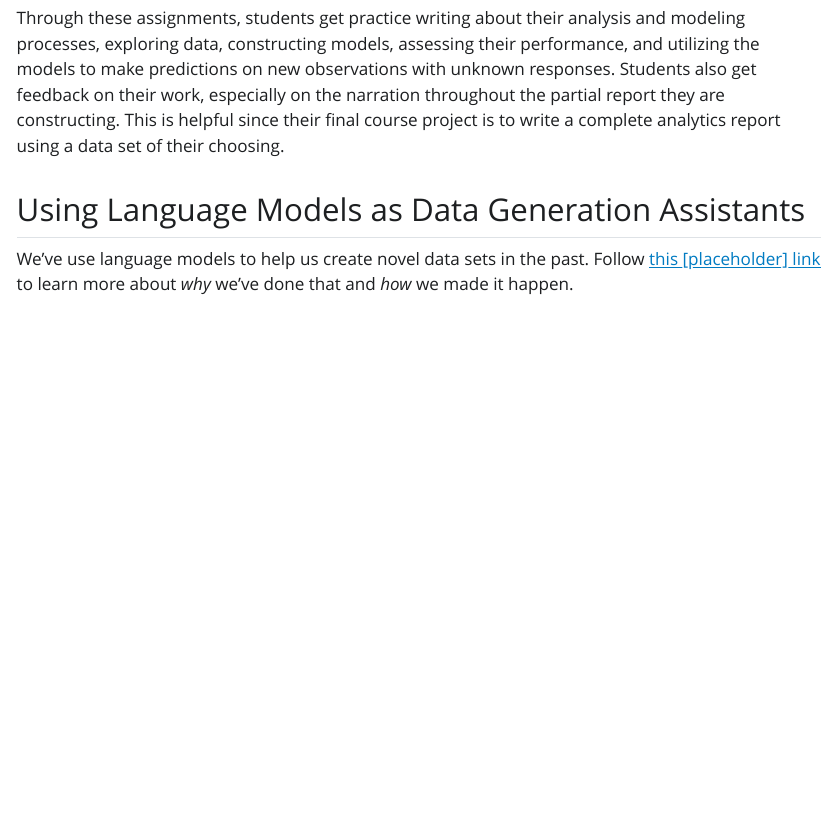
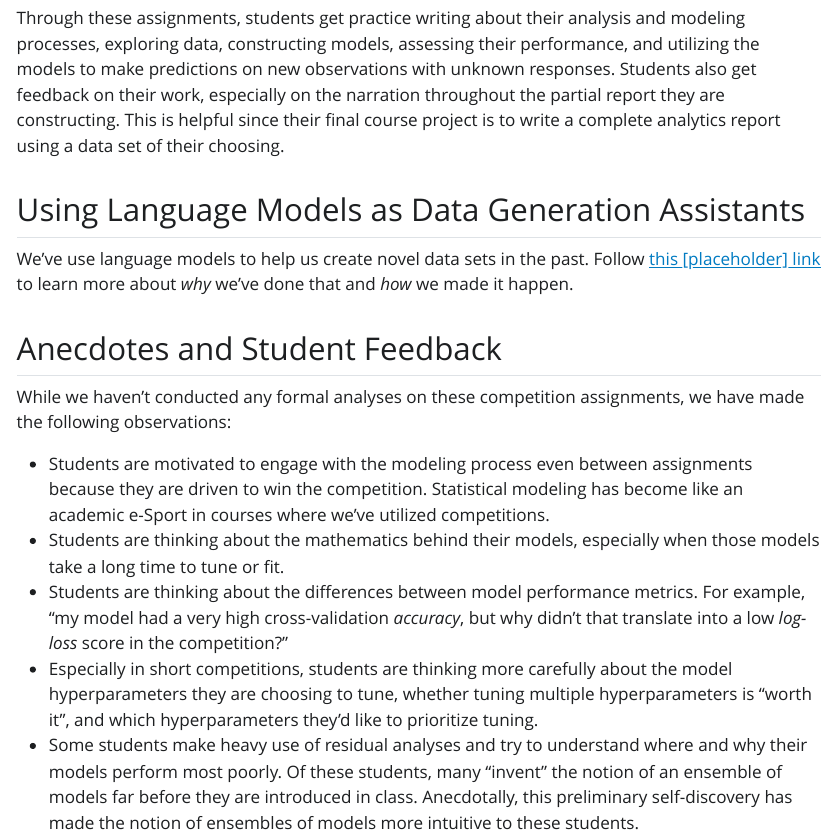
Before and after one commit to agmath/eCOTSmodelingComps, a Quarto document (eCOTS_ResourceHomepage.qmd): the page in a window 1100 px wide, from 850 px down. The pictures show the output file eCOTS_ResourceHomepage.html that the author committed with the source, opened offline; Quarto's library style sheets are replaced by a plain one without menus.

Commit message:
Add Anecdotes and Feedback

```diff
--- a/eCOTS_ResourceHomepage.qmd
+++ b/eCOTS_ResourceHomepage.qmd
@@ -27,3 +27,13 @@ Through these assignments, students get practice writing about their analysis an
 ## Using Language Models as Data Generation Assistants
 
 We've use language models to help us create novel data sets in the past. Follow [this [placeholder] link](https://agmath.github.io/) to learn more about *why* we've done that and *how* we made it happen.
+
+## Anecdotes and Student Feedback
+
+While we haven't conducted any formal analyses on these competition assignments, we have made the following observations:
+
++ Students are motivated to engage with the modeling process even between assignments because they are driven to win the competition. Statistical modeling has become like an academic e-Sport in courses where we've utilized competitions.
++ Students are thinking about the mathematics behind their models, especially when those models take a long time to tune or fit.
++ Students are thinking about the differences between model performance metrics. For example, "my model had a very high cross-validation *accuracy*, but why didn't that translate into a low *log-loss* score in the competition?"
++ Especially in short competitions, students are thinking more carefully about the model hyperparameters they are choosing to tune, whether tuning multiple hyperparameters is "worth it", and which hyperparameters they'd like to prioritize tuning.
++ Some students make heavy use of residual analyses and try to understand where and why their models perform most poorly. Of these students, many "invent" the notion of an ensemble of models far before they are introduced in class. Anecdotally, this preliminary self-discovery has made the notion of ensembles of models more intuitive to these students.
```
Also changed, not shown: eCOTS_ResourceHomepage.html.
